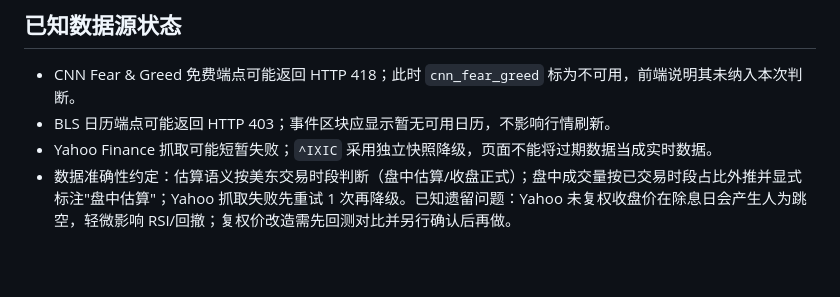
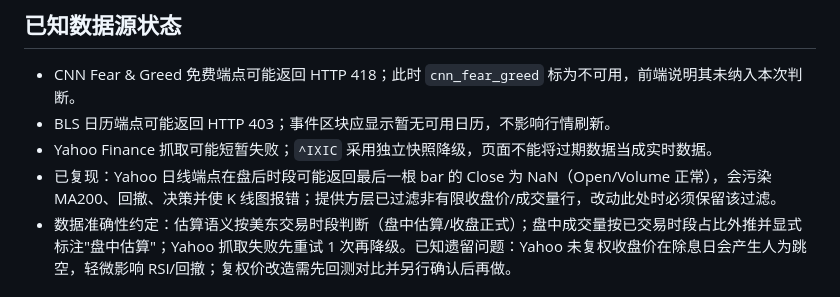
Before and after one commit to WadeLiuAstro/QQQ-investment, a Markdown page: MEMORY.md, the part around the change. Drawn GitHub-style; blank space fills up the shorter version.

Commit message:
docs: record yahoo nan close pitfall and filtering convention

```diff
--- a/MEMORY.md
+++ b/MEMORY.md
@@ -18,6 +18,7 @@
 - CNN Fear & Greed 免费端点可能返回 HTTP 418；此时 `cnn_fear_greed` 标为不可用，前端说明其未纳入本次判断。
 - BLS 日历端点可能返回 HTTP 403；事件区块应显示暂无可用日历，不影响行情刷新。
 - Yahoo Finance 抓取可能短暂失败；`^IXIC` 采用独立快照降级，页面不能将过期数据当成实时数据。
+- 已复现：Yahoo 日线端点在盘后时段可能返回最后一根 bar 的 Close 为 NaN（Open/Volume 正常），会污染 MA200、回撤、决策并使 K 线图报错；提供方层已过滤非有限收盘价/成交量行，改动此处时必须保留该过滤。
 - 数据准确性约定：估算语义按美东交易时段判断（盘中估算/收盘正式）；盘中成交量按已交易时段占比外推并显式标注"盘中估算"；Yahoo 抓取失败先重试 1 次再降级。已知遗留问题：Yahoo 未复权收盘价在除息日会产生人为跳空，轻微影响 RSI/回撤；复权价改造需先回测对比并另行确认后再做。
 
 ### 降级原则
```
Also changed, not shown: CONTEXT.md (+1 -1 lines).
